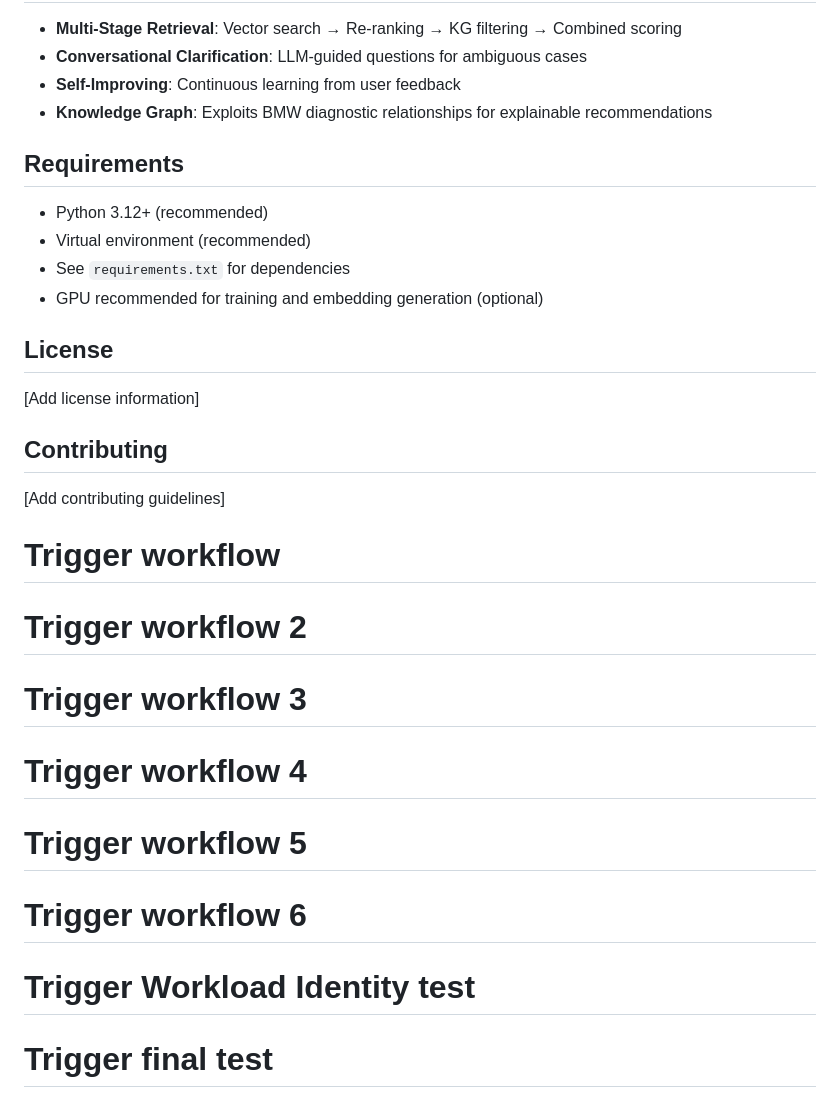
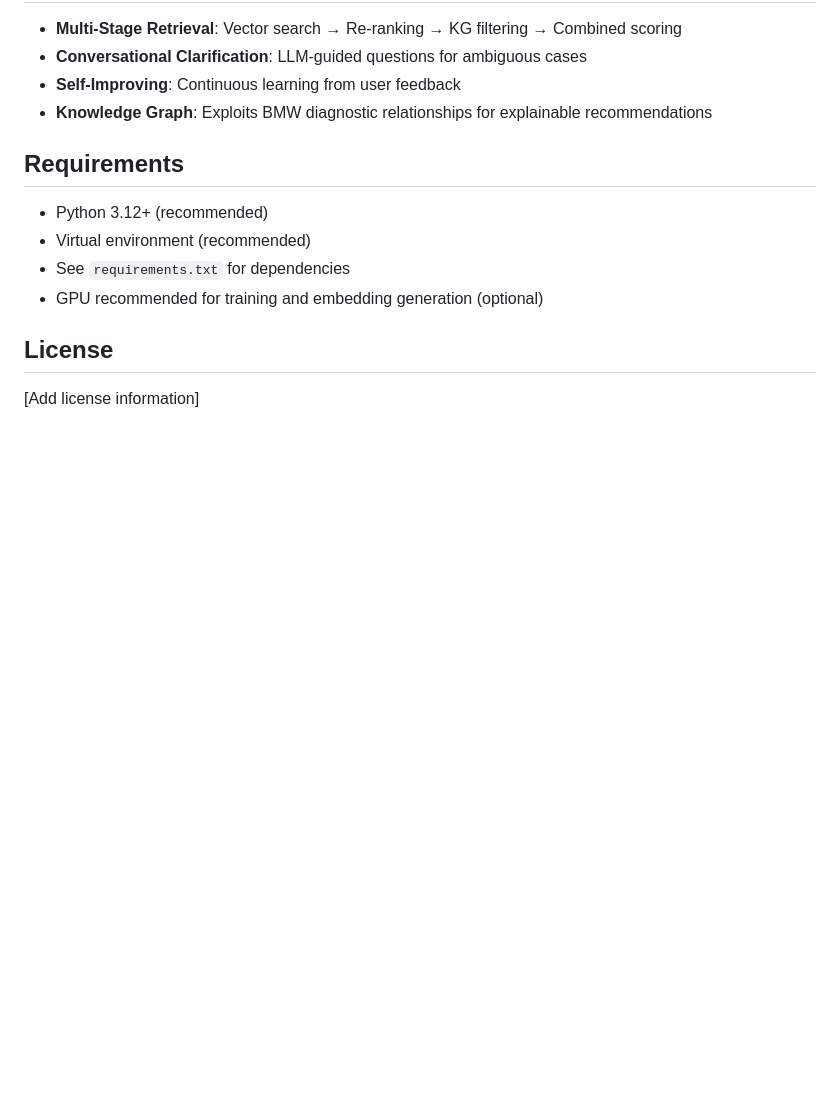
Before and after one commit to RamseyvanderMeer/mist, a Markdown page: README.md, the part around the change. Drawn GitHub-style; blank space fills up the shorter version.

Commit message:
Clean up README by removing unnecessary sections
Removed contributing guidelines and workflow triggers from README.

```diff
--- a/README.md
+++ b/README.md
@@ -361,15 +361,3 @@ Edit YAML files in `config/`:
 ## License
 
 [Add license information]
-
-## Contributing
-
-[Add contributing guidelines]
-# Trigger workflow
-# Trigger workflow 2
-# Trigger workflow 3
-# Trigger workflow 4
-# Trigger workflow 5
-# Trigger workflow 6
-# Trigger Workload Identity test
-# Trigger final test
```
